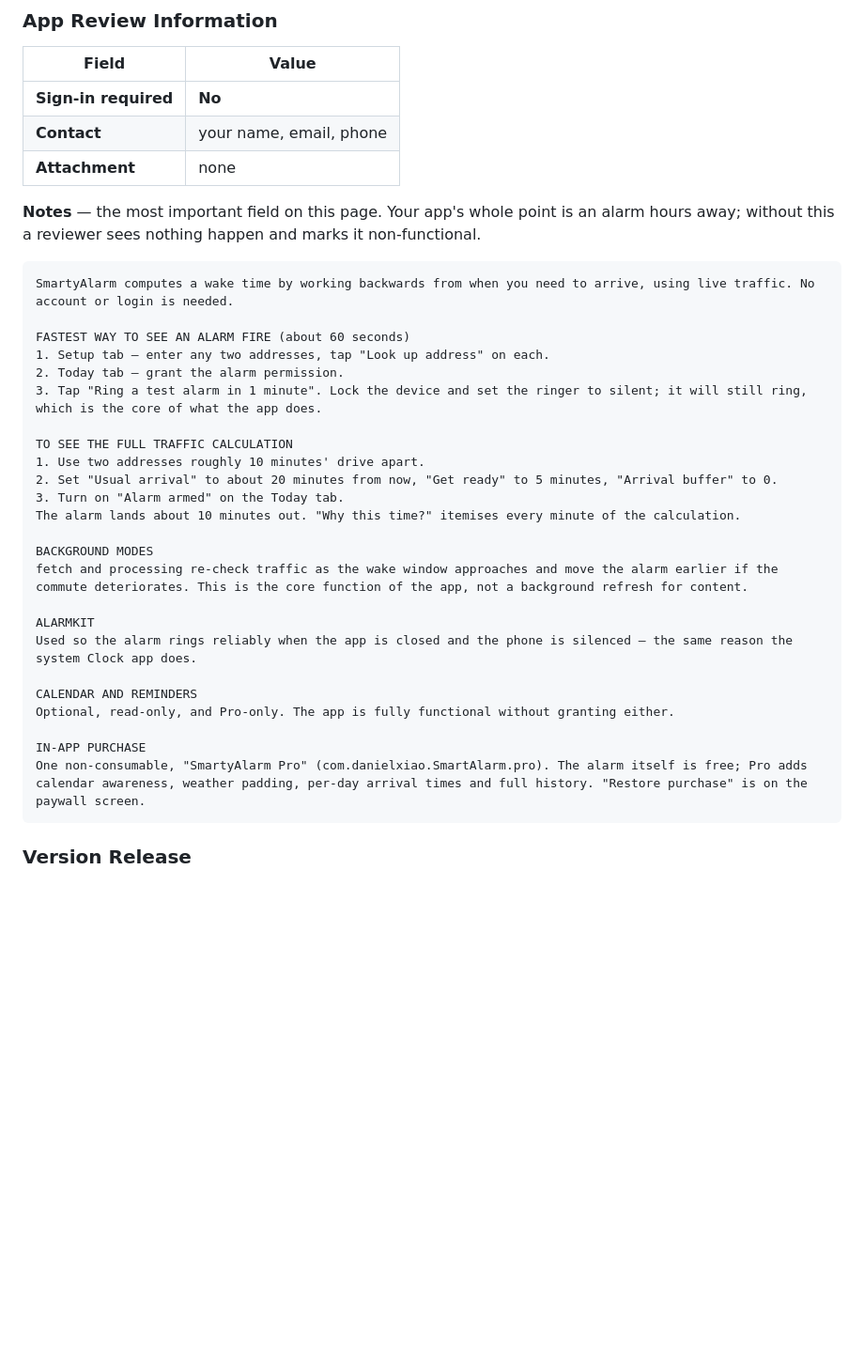
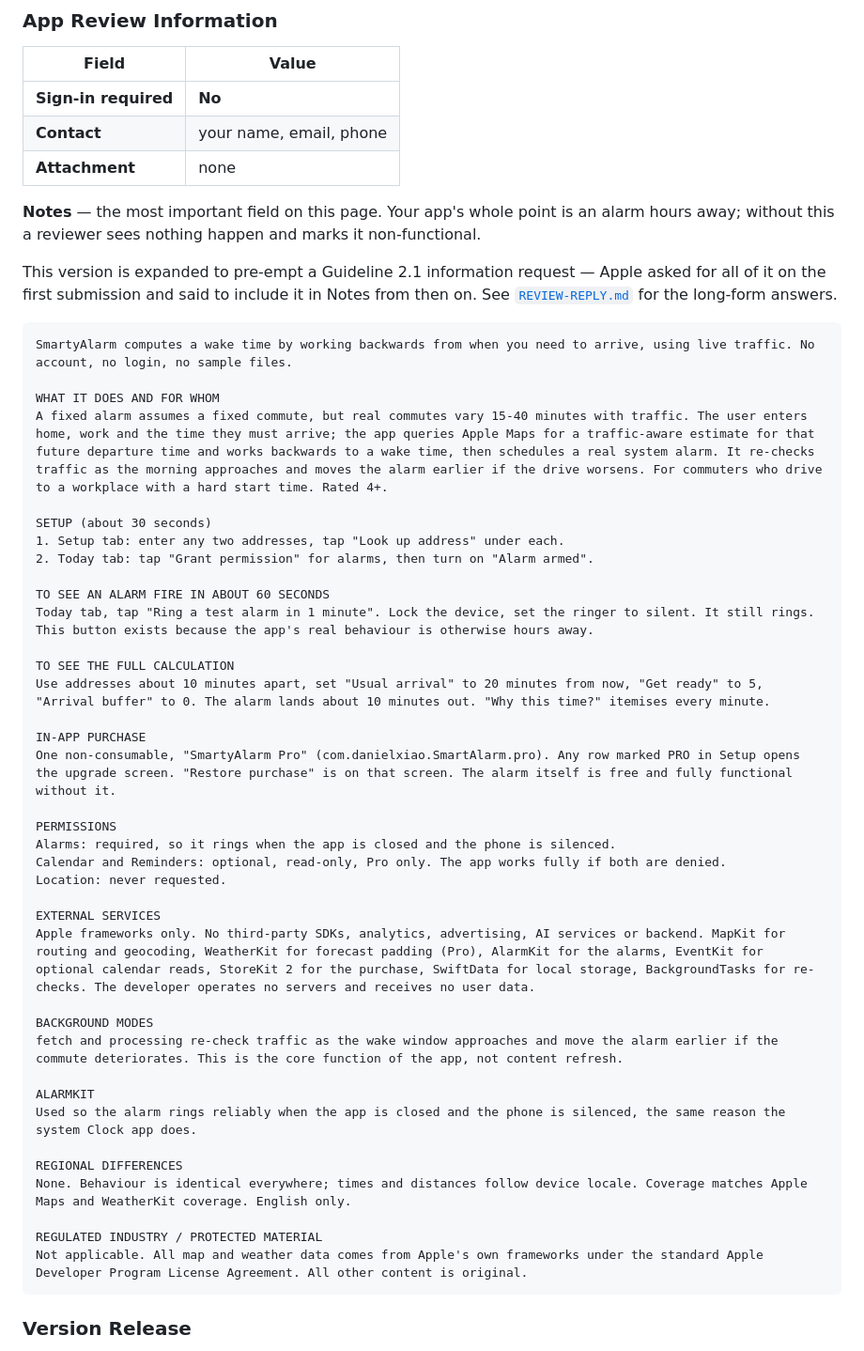
Before and after one commit to daniu98/SmartAlarm, a Markdown page: docs/LISTING.md, the part around the change. Shown at 94% size. Rendered like a GitHub page; blank space fills up the shorter version.

````diff
--- a/docs/LISTING.md
+++ b/docs/LISTING.md
@@ -122,31 +122,48 @@ holder. Not the app name. No © symbol, no URL.
 **Notes** — the most important field on this page. Your app's whole point is an alarm hours
 away; without this a reviewer sees nothing happen and marks it non-functional.
 
+This version is expanded to pre-empt a Guideline 2.1 information request — Apple asked for all
+of it on the first submission and said to include it in Notes from then on. See
+[`REVIEW-REPLY.md`](REVIEW-REPLY.md) for the long-form answers.
+
 ```
-SmartyAlarm computes a wake time by working backwards from when you need to arrive, using live traffic. No account or login is needed.
+SmartyAlarm computes a wake time by working backwards from when you need to arrive, using live traffic. No account, no login, no sample files.
 
-FASTEST WAY TO SEE AN ALARM FIRE (about 60 seconds)
-1. Setup tab — enter any two addresses, tap "Look up address" on each.
-2. Today tab — grant the alarm permission.
-3. Tap "Ring a test alarm in 1 minute". Lock the device and set the ringer to silent; it will still ring, which is the core of what the app does.
+WHAT IT DOES AND FOR WHOM
+A fixed alarm assumes a fixed commute, but real commutes vary 15-40 minutes with traffic. The user enters home, work and the time they must arrive; the app queries Apple Maps for a traffic-aware estimate for that future departure time and works backwards to a wake time, then schedules a real system alarm. It re-checks traffic as the morning approaches and moves the alarm earlier if the drive worsens. For commuters who drive to a workplace with a hard start time. Rated 4+.
 
-TO SEE THE FULL TRAFFIC CALCULATION
-1. Use two addresses roughly 10 minutes' drive apart.
-2. Set "Usual arrival" to about 20 minutes from now, "Get ready" to 5 minutes, "Arrival buffer" to 0.
-3. Turn on "Alarm armed" on the Today tab.
-The alarm lands about 10 minutes out. "Why this time?" itemises every minute of the calculation.
+SETUP (about 30 seconds)
+1. Setup tab: enter any two addresses, tap "Look up address" under each.
+2. Today tab: tap "Grant permission" for alarms, then turn on "Alarm armed".
+
+TO SEE AN ALARM FIRE IN ABOUT 60 SECONDS
+Today tab, tap "Ring a test alarm in 1 minute". Lock the device, set the ringer to silent. It still rings. This button exists because the app's real behaviour is otherwise hours away.
+
+TO SEE THE FULL CALCULATION
+Use addresses about 10 minutes apart, set "Usual arrival" to 20 minutes from now, "Get ready" to 5, "Arrival buffer" to 0. The alarm lands about 10 minutes out. "Why this time?" itemises every minute.
+
+IN-APP PURCHASE
+One non-consumable, "SmartyAlarm Pro" (com.danielxiao.SmartAlarm.pro). Any row marked PRO in Setup opens the upgrade screen. "Restore purchase" is on that screen. The alarm itself is free and fully functional without it.
+
+PERMISSIONS
+Alarms: required, so it rings when the app is closed and the phone is silenced.
+Calendar and Reminders: optional, read-only, Pro only. The app works fully if both are denied.
+Location: never requested.
+
+EXTERNAL SERVICES
+Apple frameworks only. No third-party SDKs, analytics, advertising, AI services or backend. MapKit for routing and geocoding, WeatherKit for forecast padding (Pro), AlarmKit for the alarms, EventKit for optional calendar reads, StoreKit 2 for the purchase, SwiftData for local storage, BackgroundTasks for re-checks. The developer operates no servers and receives no user data.
 
 BACKGROUND MODES
-fetch and processing re-check traffic as the wake window approaches and move the alarm earlier if the commute deteriorates. This is the core function of the app, not a background refresh for content.
+fetch and processing re-check traffic as the wake window approaches and move the alarm earlier if the commute deteriorates. This is the core function of the app, not content refresh.
 
 ALARMKIT
-Used so the alarm rings reliably when the app is closed and the phone is silenced — the same reason the system Clock app does.
+Used so the alarm rings reliably when the app is closed and the phone is silenced, the same reason the system Clock app does.
 
-CALENDAR AND REMINDERS
-Optional, read-only, and Pro-only. The app is fully functional without granting either.
+REGIONAL DIFFERENCES
+None. Behaviour is identical everywhere; times and distances follow device locale. Coverage matches Apple Maps and WeatherKit coverage. English only.
 
-IN-APP PURCHASE
-One non-consumable, "SmartyAlarm Pro" (com.danielxiao.SmartAlarm.pro). The alarm itself is free; Pro adds calendar awareness, weather padding, per-day arrival times and full history. "Restore purchase" is on the paywall screen.
+REGULATED INDUSTRY / PROTECTED MATERIAL
+Not applicable. All map and weather data comes from Apple's own frameworks under the standard Apple Developer Program License Agreement. All other content is original.
 ```
 
 ### Version Release
````
Also changed, not shown: docs/REVIEW-REPLY.md (added, +164 -0 lines).
